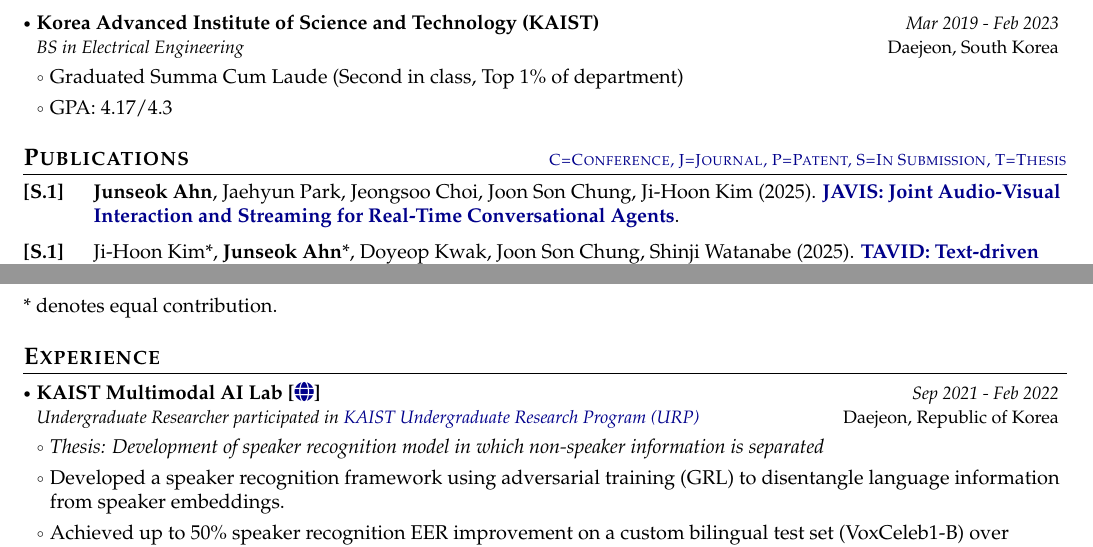
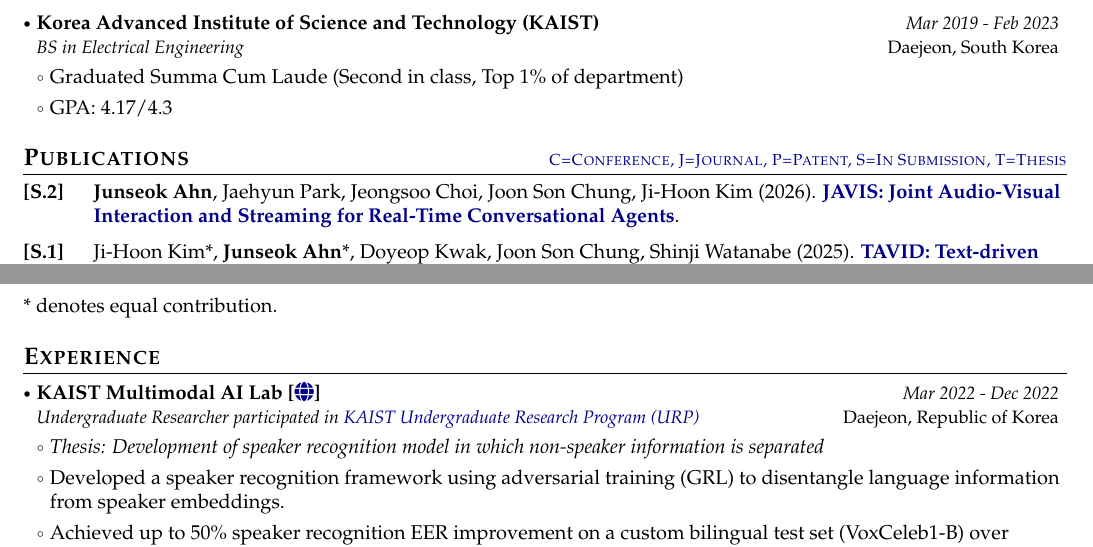
Before and after one commit to junseok520/junseok520.github.io, a LaTeX CV (assets/cv-source/main.tex): two parts of page 1 of 2, joined at a grey line, cut so that both start at the same text. Compiled offline with pdfLaTeX.

Commit message:
Updates from Overleaf

```diff
--- a/assets/cv-source/main.tex
+++ b/assets/cv-source/main.tex
@@ -241,7 +241,7 @@
 
 % \item[\textbf{[J.1]}] Author 1, Your Name, Author 3, et al. (Year). \href{https://doi.org/XX.XXXX/XXXXX.XXXX.XXXXXXX}{\textbf{Title of Journal Article}}. \textit{Journal Name}, Vol. XX, Issue X, pp. XXX-XXX. DOI: XX.XXXX/XXXXX.XXXX.XXXXXXX
 
-\item[\textbf{[S.1]}] \textbf{Junseok Ahn}, Jaehyun Park, Jeongsoo Choi, Joon Son Chung, Ji-Hoon Kim (2025). \href{https://arxiv.org/abs/2610.22499}{\textbf{JAVIS: Joint Audio-Visual Interaction and Streaming for Real-Time Conversational Agents}}.
+\item[\textbf{[S.2]}] \textbf{Junseok Ahn}, Jaehyun Park, Jeongsoo Choi, Joon Son Chung, Ji-Hoon Kim (2026). \href{https://arxiv.org/abs/2610.22499}{\textbf{JAVIS: Joint Audio-Visual Interaction and Streaming for Real-Time Conversational Agents}}.
 
 \item[\textbf{[S.1]}] Ji-Hoon Kim*, \textbf{Junseok Ahn}*, Doyeop Kwak, Joon Son Chung, Shinji Watanabe (2025). \href{https://arxiv.org/abs/2512.20296}{\textbf{TAVID: Text-driven Audio-Visual Interactive Dialogue Generation}}.
 
@@ -286,7 +286,7 @@
   %   \resumeItemListEnd
   \resumeSubheading
       {{KAIST Multimodal AI Lab [\href{https://mm.kaist.ac.kr}{\faIcon{globe}}]}}{Daejeon, Republic of Korea}
-      {Undergraduate Researcher participated in \href{https://engineering.kaist.ac.kr/content?menu=61}{KAIST Undergraduate Research Program (URP)}}{Sep 2021 - Feb 2022}
+      {Undergraduate Researcher participated in \href{https://engineering.kaist.ac.kr/content?menu=61}{KAIST Undergraduate Research Program (URP)}}{Mar 2022 - Dec 2022}
       \vspace{1mm}
       \resumeItemListStart
         \item \textit{Thesis: Development of speaker recognition model in which non-speaker information is separated}
```
